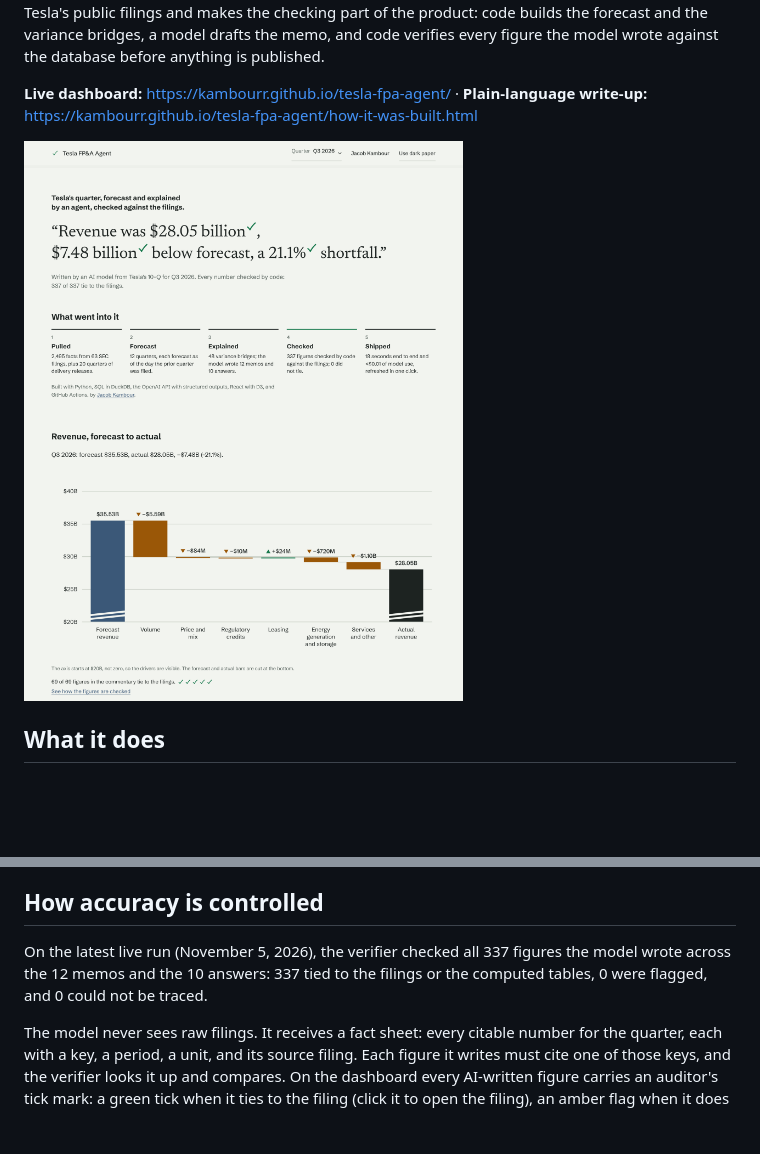
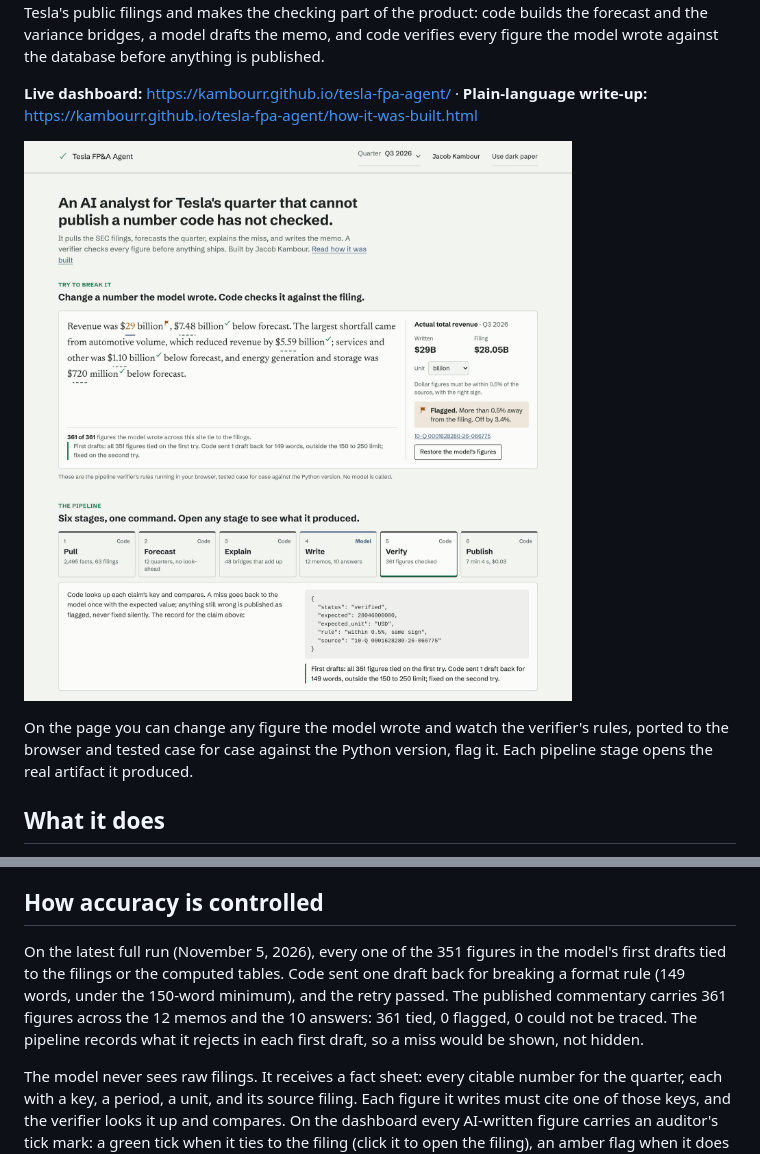
Before and after one commit to Kambourr/tesla-fpa-agent, a Markdown page: README.md, 2 parts joined by grey strips. GitHub-like rendering; pictures changed too: docs/images/dashboard.png; blank space fills up the shorter version.

Commit message:
M8-T5: README and screenshot for the new first screen
Co-Authored-By: Claude Opus 5.5 <noreply@anthropic.com>
Claude-Session: https://claude.ai/code/session_01MPaYzZcF66N4BNMfTHPq9Q

```diff
--- a/README.md
+++ b/README.md
@@ -4,7 +4,9 @@ Quarterly variance analysis is slow, manual work. An analyst rebuilds the foreca
 
 **Live dashboard:** https://kambourr.github.io/tesla-fpa-agent/ · **Plain-language write-up:** https://kambourr.github.io/tesla-fpa-agent/how-it-was-built.html
 
-![The dashboard for Q3 2026: a sentence the model wrote with a tick on every figure, 337 of 337 figures tied to the filings, the five steps that went into it, and the revenue bridge from forecast to actual](docs/images/dashboard.png)
+![The dashboard's first screen: the model's Q3 2026 memo with editable figures, one changed from $28.05 billion to $29 billion and flagged by the in-browser verifier (off by 3.4% from the 10-Q), and the six pipeline stages with the Verify stage open](docs/images/dashboard.png)
+
+On the page you can change any figure the model wrote and watch the verifier's rules, ported to the browser and tested case for case against the Python version, flag it. Each pipeline stage opens the real artifact it produced.
 
 ## What it does
 
@@ -17,7 +19,7 @@ Quarterly variance analysis is slow, manual work. An analyst rebuilds the foreca
 
 ## How accuracy is controlled
 
-On the latest live run (November 5, 2026), the verifier checked all 337 figures the model wrote across the 12 memos and the 10 answers: 337 tied to the filings or the computed tables, 0 were flagged, and 0 could not be traced.
+On the latest full run (November 5, 2026), every one of the 351 figures in the model's first drafts tied to the filings or the computed tables. Code sent one draft back for breaking a format rule (149 words, under the 150-word minimum), and the retry passed. The published commentary carries 361 figures across the 12 memos and the 10 answers: 361 tied, 0 flagged, 0 could not be traced. The pipeline records what it rejects in each first draft, so a miss would be shown, not hidden.
 
 The model never sees raw filings. It receives a fact sheet: every citable number for the quarter, each with a key, a period, a unit, and its source filing. Each figure it writes must cite one of those keys, and the verifier looks it up and compares. On the dashboard every AI-written figure carries an auditor's tick mark: a green tick when it ties to the filing (click it to open the filing), an amber flag when it does not, and a question mark when it cannot be traced.
 
```
